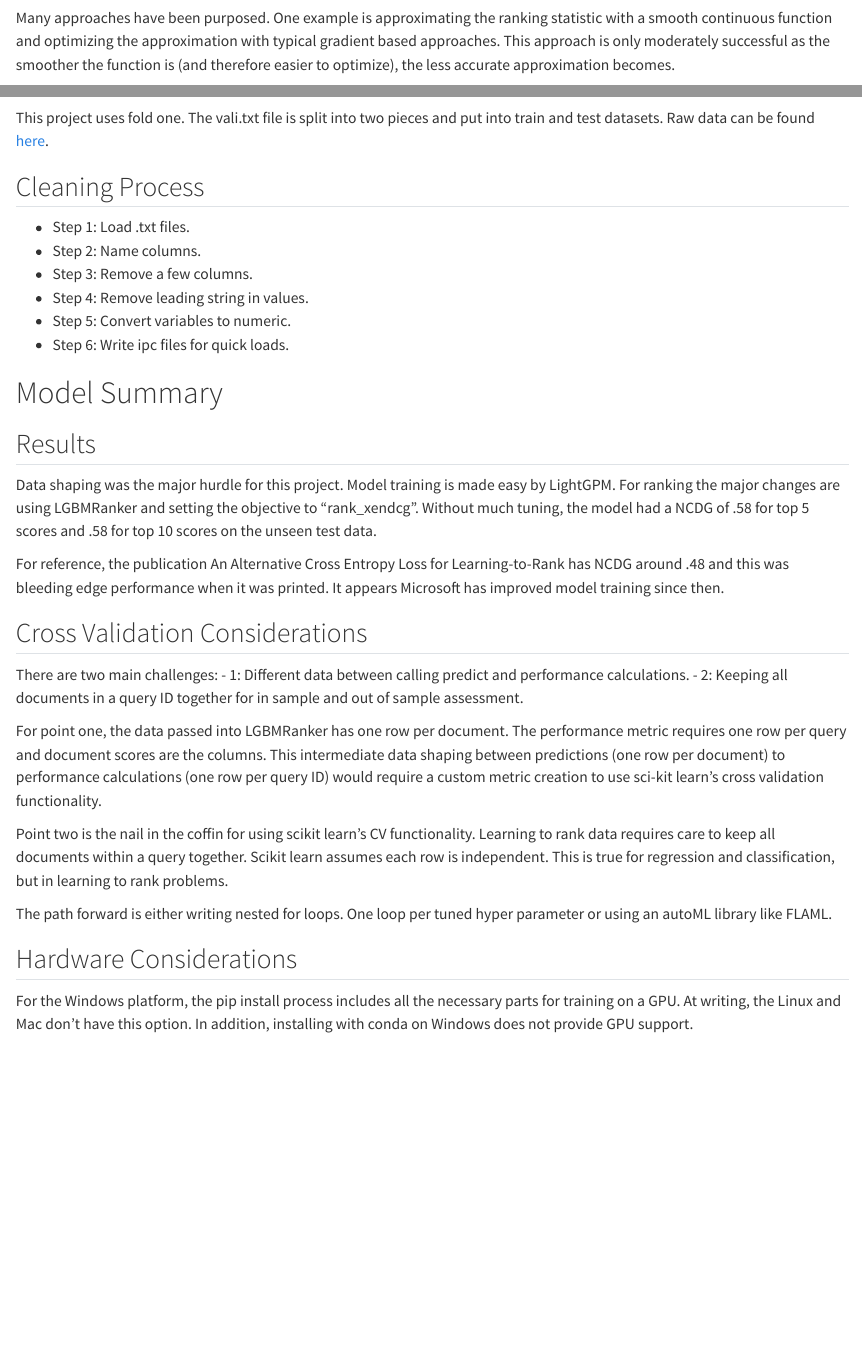
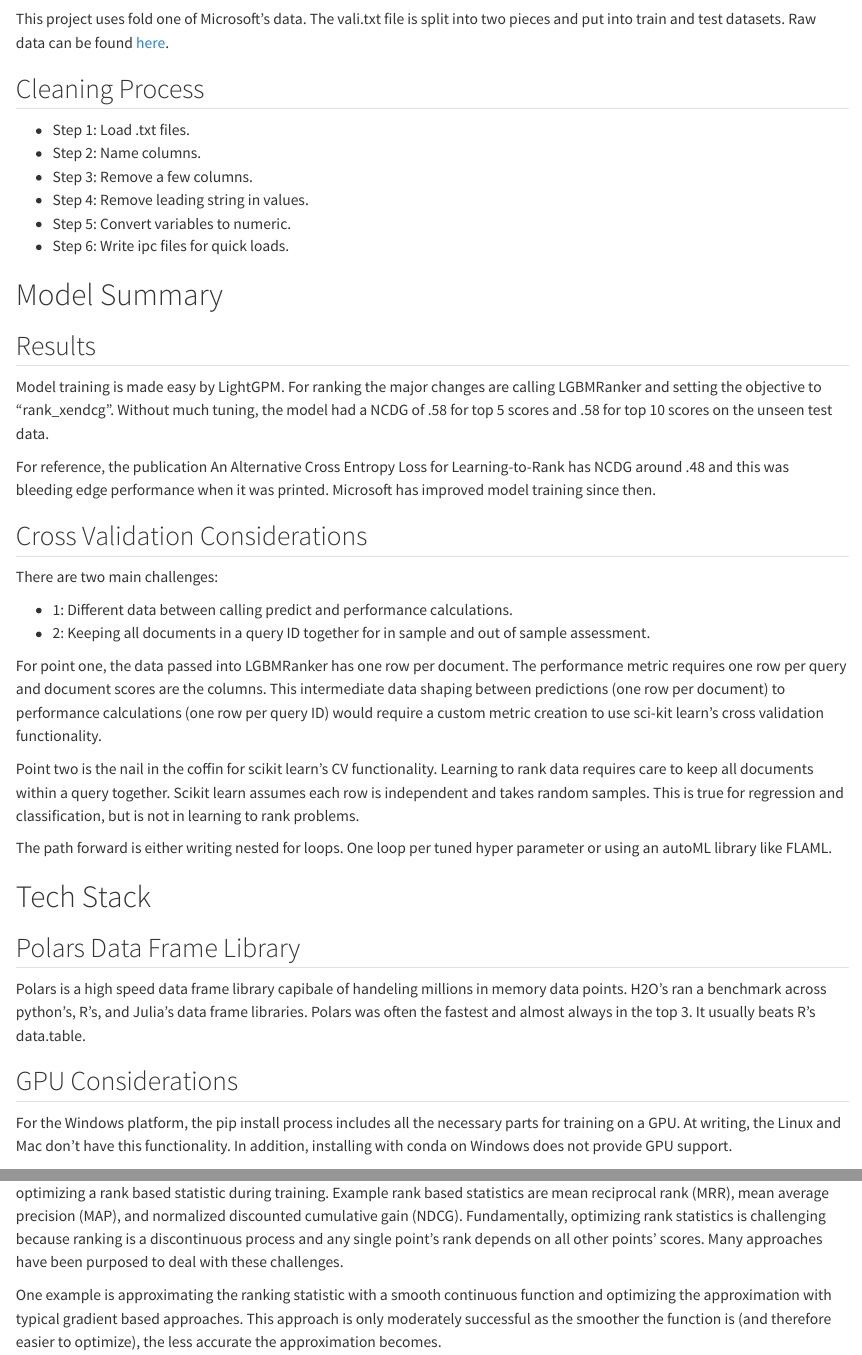
Before and after one commit to gmcmacran/microsoftLTR, a Quarto document (README.qmd): the page in a window 1100 px wide, from 360 px down before the commit and from 730 px down after it, and a second part further down, joined at a grey line. Rendered offline with R 4.5, knitr and Pandoc in place of Quarto, with nearby package versions; drawn as R Markdown's standard HTML page in place of the format the file asks for; some code elsewhere in the file could not run offline.

Commit message:
restructure

````diff
--- a/README.qmd
+++ b/README.qmd
@@ -16 +11,0 @@ Learning to rank (LTR) is a separate approach from regression and classification
-Many approaches have been purposed. One example is approximating the ranking statistic with a smooth continuous function and optimizing the approximation with typical gradient based approaches. This approach is only moderately successful as the smoother the function is (and therefore easier to optimize), the less accurate approximation becomes.
@@ -78,7 +75,7 @@ temp = (
 )
 ```
 
-This project uses fold one. The vali.txt file is split into two pieces and put into train and test datasets. Raw data can be found [here](https://www.microsoft.com/en-us/research/project/mslr/).
+This project uses fold one of Microsoft's data. The vali.txt file is split into two pieces and put into train and test datasets. Raw data can be found [here](https://www.microsoft.com/en-us/research/project/mslr/).
 
 ## Cleaning Process
 -   Step 1: Load .txt files.
@@ -90,22 +87,26 @@ This project uses fold one. The vali.txt file is split into two pieces and put i
 
 # Model Summary
 ## Results
-Data shaping was the major hurdle for this project. Model training is made easy by LightGPM. For ranking the major changes are using LGBMRanker and setting the objective to "rank_xendcg". Without much tuning, the model had a NCDG of .58 for top 5 scores and .58 for top 10 scores on the unseen test data.
+Model training is made easy by LightGPM. For ranking the major changes are calling LGBMRanker and setting the objective to "rank_xendcg". Without much tuning, the model had a NCDG of .58 for top 5 scores and .58 for top 10 scores on the unseen test data.
 
-For reference, the publication An Alternative Cross Entropy Loss for Learning-to-Rank has NCDG around .48 and this was bleeding edge performance when it was printed. It appears Microsoft has improved model training since then.
+For reference, the publication An Alternative Cross Entropy Loss for Learning-to-Rank has NCDG around .48 and this was bleeding edge performance when it was printed. Microsoft has improved model training since then.
 
 ## Cross Validation Considerations
 
 There are two main challenges:
+
 -   1: Different data between calling predict and performance calculations.
 -   2: Keeping all documents in a query ID together for in sample and out of sample assessment.
 
 For point one, the data passed into LGBMRanker has one row per document. The performance metric requires one row per query and document scores are the columns. This intermediate data shaping between predictions (one row per document) to performance calculations (one row per query ID) would require a custom metric creation to use sci-kit learn’s cross validation functionality.
 
-Point two is the nail in the coffin for using scikit learn’s CV functionality. Learning to rank data requires care to keep all documents within a query together. Scikit learn assumes each row is independent. This is true for regression and classification, but in learning to rank problems.
+Point two is the nail in the coffin for scikit learn’s CV functionality. Learning to rank data requires care to keep all documents within a query together. Scikit learn assumes each row is independent and takes random samples. This is true for regression and classification, but is not in learning to rank problems.
 
 The path forward is either writing nested for loops. One loop per tuned hyper parameter or using an autoML library like FLAML.
 
+# Tech Stack
+## Polars Data Frame Library
+Polars is a high speed data frame library capibale of handeling millions in memory data points. H2O's ran a benchmark across python's, R's, and Julia's data frame libraries. Polars was often the fastest and almost always in the top 3. It usually beats R's data.table.
 
-## Hardware Considerations
-For the Windows platform, the pip install process includes all the necessary parts for training on a GPU. At writing, the Linux and Mac don't have this option. In addition, installing with conda on Windows does not provide GPU support.
+## GPU Considerations
+For the Windows platform, the pip install process includes all the necessary parts for training on a GPU. At writing, the Linux and Mac don't have this functionality. In addition, installing with conda on Windows does not provide GPU support.
@@ -111,0 +115,3 @@ For the Windows platform, the pip install process includes all the necessary par
+Learning to rank (LTR) is a separate approach from regression and classification. Through loss functions, LTR focuses on optimizing a rank based statistic during training. Example rank based statistics are mean reciprocal rank (MRR), mean average precision (MAP), and normalized discounted cumulative gain (NDCG). Fundamentally, optimizing rank statistics is challenging because ranking is a discontinuous process and any single point’s rank depends on all other points’ scores. Many approaches have been purposed to deal with these challenges.
+
+One example is approximating the ranking statistic with a smooth continuous function and optimizing the approximation with typical gradient based approaches. This approach is only moderately successful as the smoother the function is (and therefore easier to optimize), the less accurate the approximation becomes.
````
Also changed, not shown: README.md, README_files/figure-commonmark/cell-4-output-1.png (added), README.qmd (26 more changed lines).
